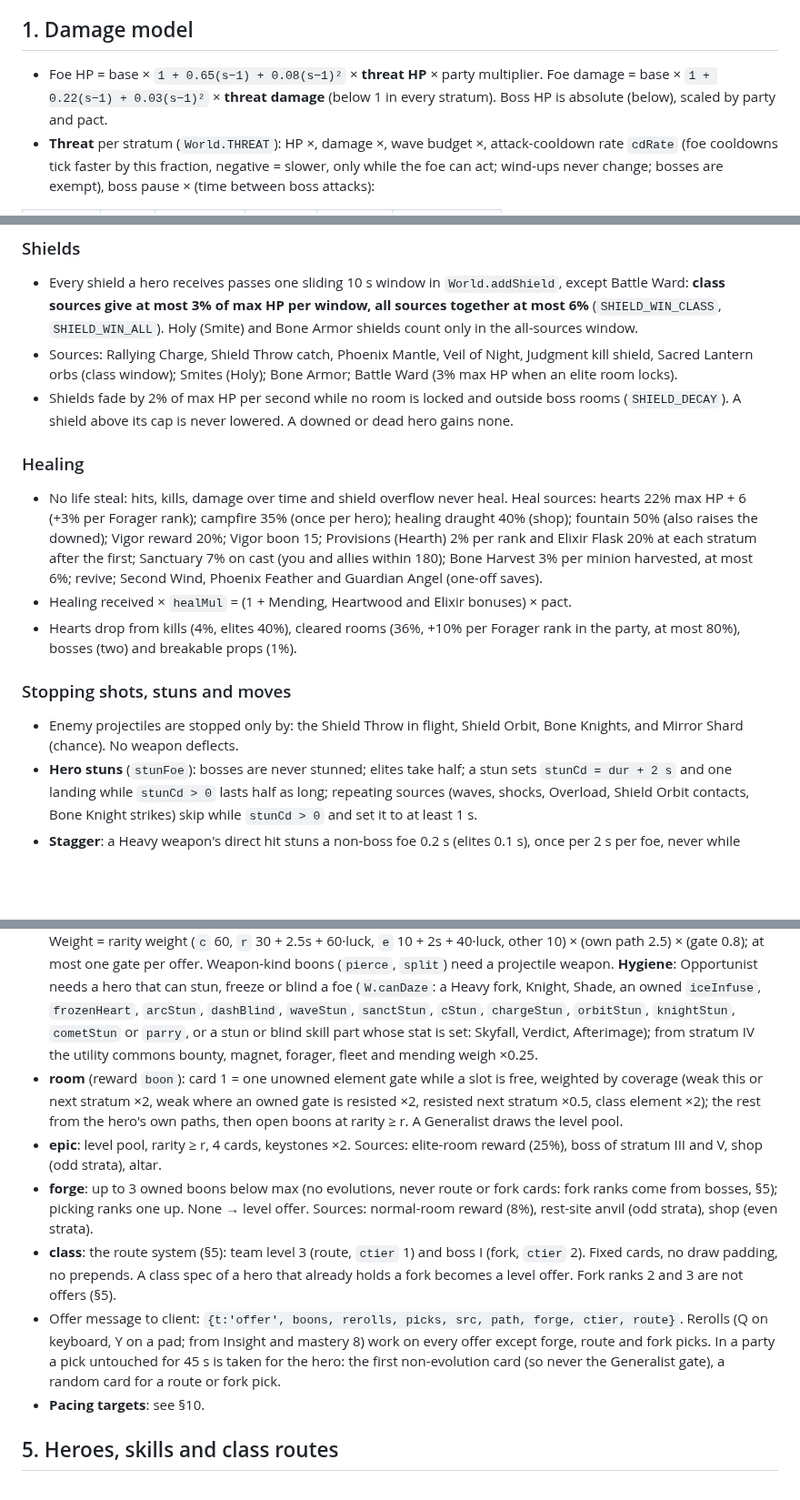
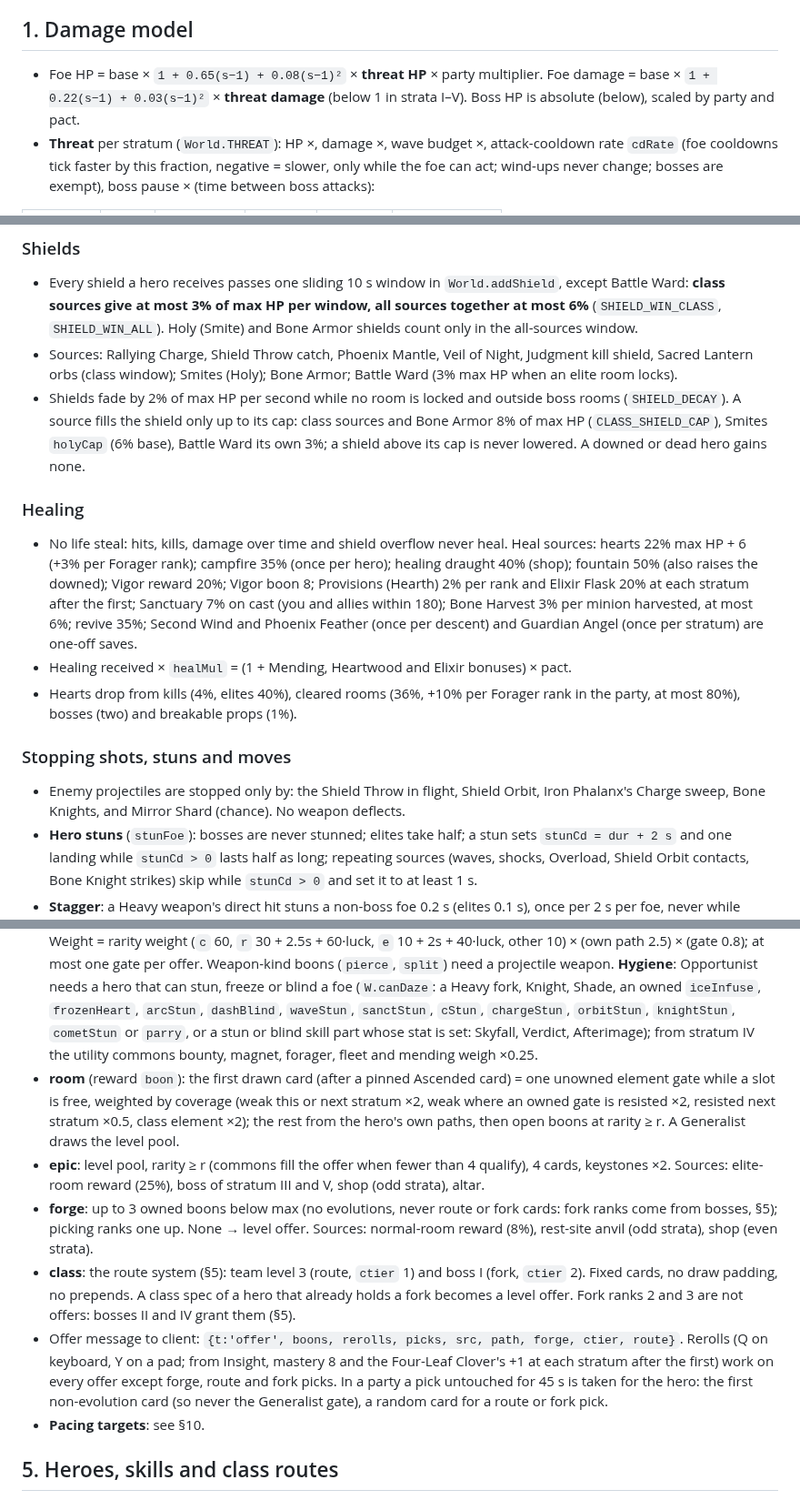
Before and after one commit to sttsspjy/emberdeep, a Markdown page: docs/GAME-DESIGN.md, 3 parts joined by grey strips. Shown at 91% size. GitHub-like rendering; blank space fills up the shorter version.

Commit message:
docs(design): sections 1-4 and 9 follow the code
Co-Authored-By: Claude Sonnet 5.5 <noreply@anthropic.com>

```diff
--- a/docs/GAME-DESIGN.md
+++ b/docs/GAME-DESIGN.md
@@ -11,7 +11,7 @@ Canonical rules and numbers. Code follows this file; a balance pass changes numb
 
 ## 1. Damage model
 
-- Foe HP = base × `1 + 0.65(s−1) + 0.08(s−1)²` × **threat HP** × party multiplier. Foe damage = base × `1 + 0.22(s−1) + 0.03(s−1)²` × **threat damage** (below 1 in every stratum). Boss HP is absolute (below), scaled by party and pact.
+- Foe HP = base × `1 + 0.65(s−1) + 0.08(s−1)²` × **threat HP** × party multiplier. Foe damage = base × `1 + 0.22(s−1) + 0.03(s−1)²` × **threat damage** (below 1 in strata I–V). Boss HP is absolute (below), scaled by party and pact.
 - **Threat** per stratum (`World.THREAT`): HP ×, damage ×, wave budget ×, attack-cooldown rate `cdRate` (foe cooldowns tick faster by this fraction, negative = slower, only while the foe can act; wind-ups never change; bosses are exempt), boss pause × (time between boss attacks):
 
 | Stratum | HP × | Damage × | Wave × | `cdRate` | Boss pause × |
@@ -58,17 +58,17 @@ Status ticks, Smites, Tolls and discharges are `raw` hits: no hero multiplier, n
 
 - Every shield a hero receives passes one sliding 10 s window in `World.addShield`, except Battle Ward: **class sources give at most 3% of max HP per window, all sources together at most 6%** (`SHIELD_WIN_CLASS`, `SHIELD_WIN_ALL`). Holy (Smite) and Bone Armor shields count only in the all-sources window.
 - Sources: Rallying Charge, Shield Throw catch, Phoenix Mantle, Veil of Night, Judgment kill shield, Sacred Lantern orbs (class window); Smites (Holy); Bone Armor; Battle Ward (3% max HP when an elite room locks).
-- Shields fade by 2% of max HP per second while no room is locked and outside boss rooms (`SHIELD_DECAY`). A shield above its cap is never lowered. A downed or dead hero gains none.
+- Shields fade by 2% of max HP per second while no room is locked and outside boss rooms (`SHIELD_DECAY`). A source fills the shield only up to its cap: class sources and Bone Armor 8% of max HP (`CLASS_SHIELD_CAP`), Smites `holyCap` (6% base), Battle Ward its own 3%; a shield above its cap is never lowered. A downed or dead hero gains none.
 
 ### Healing
 
-- No life steal: hits, kills, damage over time and shield overflow never heal. Heal sources: hearts 22% max HP + 6 (+3% per Forager rank); campfire 35% (once per hero); healing draught 40% (shop); fountain 50% (also raises the downed); Vigor reward 20%; Vigor boon 15; Provisions (Hearth) 2% per rank and Elixir Flask 20% at each stratum after the first; Sanctuary 7% on cast (you and allies within 180); Bone Harvest 3% per minion harvested, at most 6%; revive; Second Wind, Phoenix Feather and Guardian Angel (one-off saves).
+- No life steal: hits, kills, damage over time and shield overflow never heal. Heal sources: hearts 22% max HP + 6 (+3% per Forager rank); campfire 35% (once per hero); healing draught 40% (shop); fountain 50% (also raises the downed); Vigor reward 20%; Vigor boon 8; Provisions (Hearth) 2% per rank and Elixir Flask 20% at each stratum after the first; Sanctuary 7% on cast (you and allies within 180); Bone Harvest 3% per minion harvested, at most 6%; revive 35%; Second Wind and Phoenix Feather (once per descent) and Guardian Angel (once per stratum) are one-off saves.
 - Healing received × `healMul` = (1 + Mending, Heartwood and Elixir bonuses) × pact.
 - Hearts drop from kills (4%, elites 40%), cleared rooms (36%, +10% per Forager rank in the party, at most 80%), bosses (two) and breakable props (1%).
 
 ### Stopping shots, stuns and moves
 
-- Enemy projectiles are stopped only by: the Shield Throw in flight, Shield Orbit, Bone Knights, and Mirror Shard (chance). No weapon deflects.
+- Enemy projectiles are stopped only by: the Shield Throw in flight, Shield Orbit, Iron Phalanx's Charge sweep, Bone Knights, and Mirror Shard (chance). No weapon deflects.
 - **Hero stuns** (`stunFoe`): bosses are never stunned; elites take half; a stun sets `stunCd = dur + 2 s` and one landing while `stunCd > 0` lasts half as long; repeating sources (waves, shocks, Overload, Shield Orbit contacts, Bone Knight strikes) skip while `stunCd > 0` and set it to at least 1 s.
 - **Stagger**: a Heavy weapon's direct hit stuns a non-boss foe 0.2 s (elites 0.1 s), once per 2 s per foe, never while `stunCd > 0`; it does not set `stunCd`. Hit-stop is client render only; the sim never pauses.
 - **Parry** (Sworn Blade): a Cleave that starts in the last 0.3 s of a foe's wind-up cancels it and stuns 0.6 s (elites: stun 0.3 s, no cancel; never bosses), once per 2.5 s per hero and 4 s per foe.
@@ -304,11 +304,11 @@ Stat rule: `x` multiplies the stat block after every additive source (`s[key] *=
 - **Ascended pin** (`level`, `room`, `epic` only; never `start`, `class` or `forge`): when any Ascended card is eligible (§3), one of them (uniform) is slot 1 of the drawn cards, behind the prepended evolution and duo cards; the draw fills the other n − 1 slots. `p.ascN` counts the Ascended picks of the stratum (reset when a stratum starts).
 - **start** (once, at run start; Head Start begins the party at a higher level, so its level offers come at once): 4 cards. Pyromancer, Cleric, Necromancer: their class gate plus 3 random other element gates. Knight, Ranger, Shade: 3 random element gates plus the Generalist gate (last).
 - **level**: every even level (2, 4, 6, …). Pool: open boons, non-gate boons of the hero's own paths (a Generalist: gated General boons), element gates while a slot is free (and no Generalist gate), keystones at affinity ≥ 5 (General 6). Weight = rarity weight (`c` 60, `r` 30 + 2.5s + 60·luck, `e` 10 + 2s + 40·luck, other 10) × (own path 2.5) × (gate 0.8); at most one gate per offer. Weapon-kind boons (`pierce`, `split`) need a projectile weapon. **Hygiene**: Opportunist needs a hero that can stun, freeze or blind a foe (`W.canDaze`: a Heavy fork, Knight, Shade, an owned `iceInfuse`, `frozenHeart`, `arcStun`, `dashBlind`, `waveStun`, `sanctStun`, `cStun`, `chargeStun`, `orbitStun`, `knightStun`, `cometStun` or `parry`, or a stun or blind skill part whose stat is set: Skyfall, Verdict, Afterimage); from stratum IV the utility commons bounty, magnet, forager, fleet and mending weigh ×0.25.
-- **room** (reward `boon`): card 1 = one unowned element gate while a slot is free, weighted by coverage (weak this or next stratum ×2, weak where an owned gate is resisted ×2, resisted next stratum ×0.5, class element ×2); the rest from the hero's own paths, then open boons at rarity ≥ r. A Generalist draws the level pool.
-- **epic**: level pool, rarity ≥ r, 4 cards, keystones ×2. Sources: elite-room reward (25%), boss of stratum III and V, shop (odd strata), altar.
+- **room** (reward `boon`): the first drawn card (after a pinned Ascended card) = one unowned element gate while a slot is free, weighted by coverage (weak this or next stratum ×2, weak where an owned gate is resisted ×2, resisted next stratum ×0.5, class element ×2); the rest from the hero's own paths, then open boons at rarity ≥ r. A Generalist draws the level pool.
+- **epic**: level pool, rarity ≥ r (commons fill the offer when fewer than 4 qualify), 4 cards, keystones ×2. Sources: elite-room reward (25%), boss of stratum III and V, shop (odd strata), altar.
 - **forge**: up to 3 owned boons below max (no evolutions, never route or fork cards: fork ranks come from bosses, §5); picking ranks one up. None → level offer. Sources: normal-room reward (8%), rest-site anvil (odd strata), shop (even strata).
-- **class**: the route system (§5): team level 3 (route, `ctier` 1) and boss I (fork, `ctier` 2). Fixed cards, no draw padding, no prepends. A class spec of a hero that already holds a fork becomes a level offer. Fork ranks 2 and 3 are not offers (§5).
-- Offer message to client: `{t:'offer', boons, rerolls, picks, src, path, forge, ctier, route}`. Rerolls (Q on keyboard, Y on a pad; from Insight and mastery 8) work on every offer except forge, route and fork picks. In a party a pick untouched for 45 s is taken for the hero: the first non-evolution card (so never the Generalist gate), a random card for a route or fork pick.
+- **class**: the route system (§5): team level 3 (route, `ctier` 1) and boss I (fork, `ctier` 2). Fixed cards, no draw padding, no prepends. A class spec of a hero that already holds a fork becomes a level offer. Fork ranks 2 and 3 are not offers: bosses II and IV grant them (§5).
+- Offer message to client: `{t:'offer', boons, rerolls, picks, src, path, forge, ctier, route}`. Rerolls (Q on keyboard, Y on a pad; from Insight, mastery 8 and the Four-Leaf Clover's +1 at each stratum after the first) work on every offer except forge, route and fork picks. In a party a pick untouched for 45 s is taken for the hero: the first non-evolution card (so never the Generalist gate), a random card for a route or fork pick.
 - **Pacing targets**: see §10.
 
 ## 5. Heroes, skills and class routes
```
Also changed, not shown: other parts of docs/GAME-DESIGN.md (+5 -5 lines).
